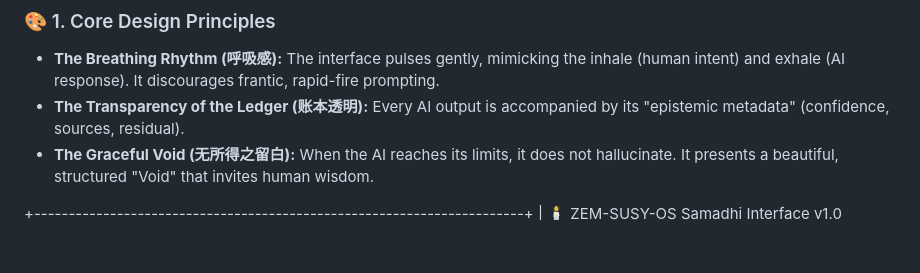
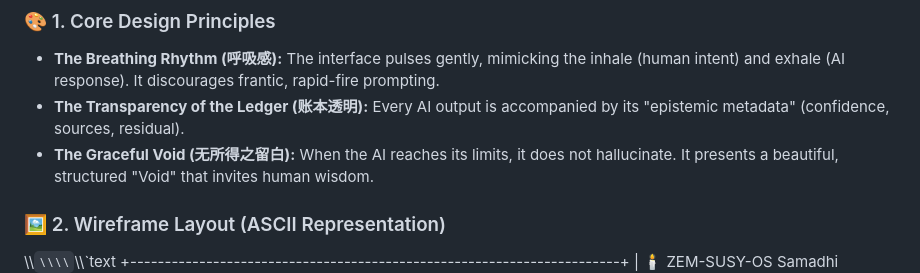
Before and after one commit to KnowledgeXpress-SG/ZEM-SUSY-OS, a Markdown page: docs/rsi-interface-protocols/04_Samadhi_Interface_Wireframe_Concepts.md, the part around the change. Drawn GitHub-style; blank space fills up the shorter version.

Commit message:
Update 04_Samadhi_Interface_Wireframe_Concepts.md
\\\\`04_Samadhi_Interface_Wireframe_Concepts.md\\\\`**
### *UI/UX Design: The "Undistracted Samadhi" Human-AI Interaction Model*

```diff
--- a/docs/rsi-interface-protocols/04_Samadhi_Interface_Wireframe_Concepts.md
+++ b/docs/rsi-interface-protocols/04_Samadhi_Interface_Wireframe_Concepts.md
@@ -9,7 +9,9 @@
 * **The Transparency of the Ledger (账本透明):** Every AI output is accompanied by its "epistemic metadata" (confidence, sources, residual).
 * **The Graceful Void (无所得之留白):** When the AI reaches its limits, it does not hallucinate. It presents a beautiful, structured "Void" that invites human wisdom.
 
+### 🖼️ 2. Wireframe Layout (ASCII Representation)
 
+\\\\`\\\\`\\\\`text
 +-----------------------------------------------------------------------+
 |  🕯️ ZEM-SUSY-OS Samadhi Interface v1.0      [Resonance: 一心不乱] ⚙️ |
 +-----------------------------------------------------------------------+
```
